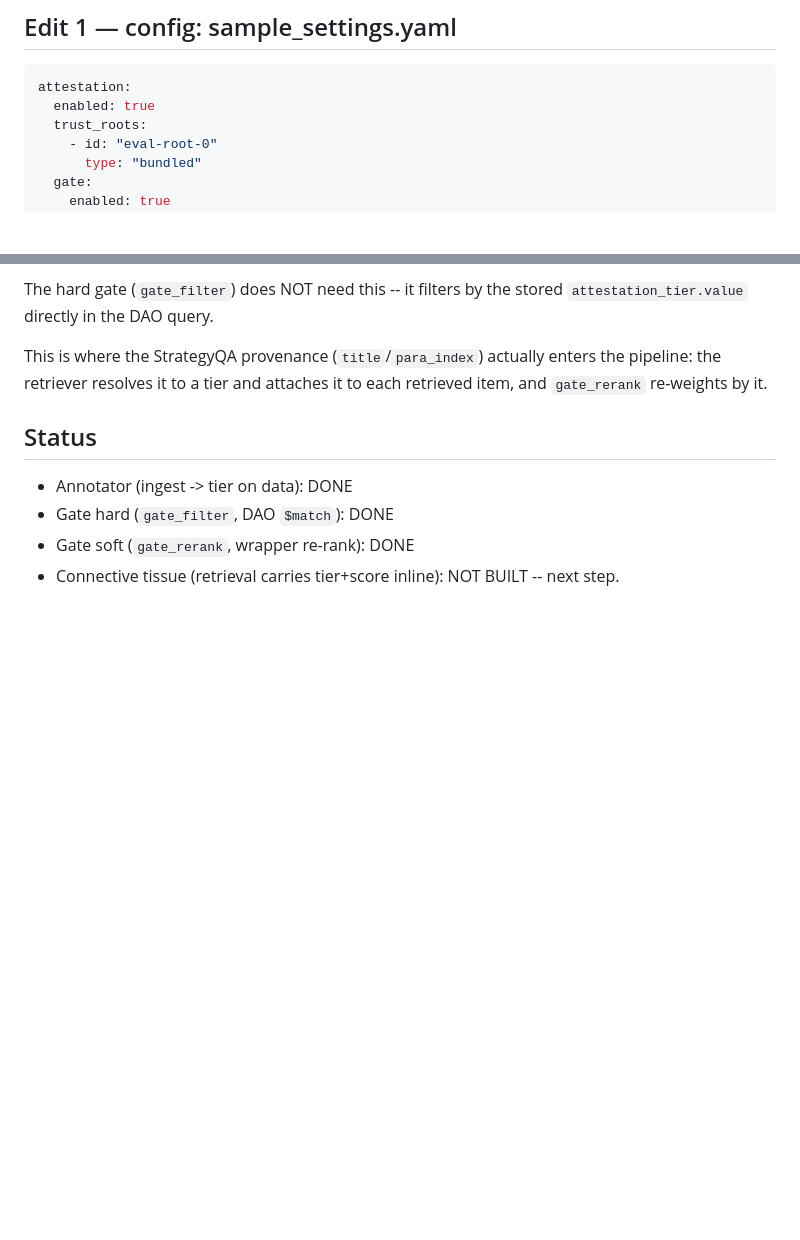
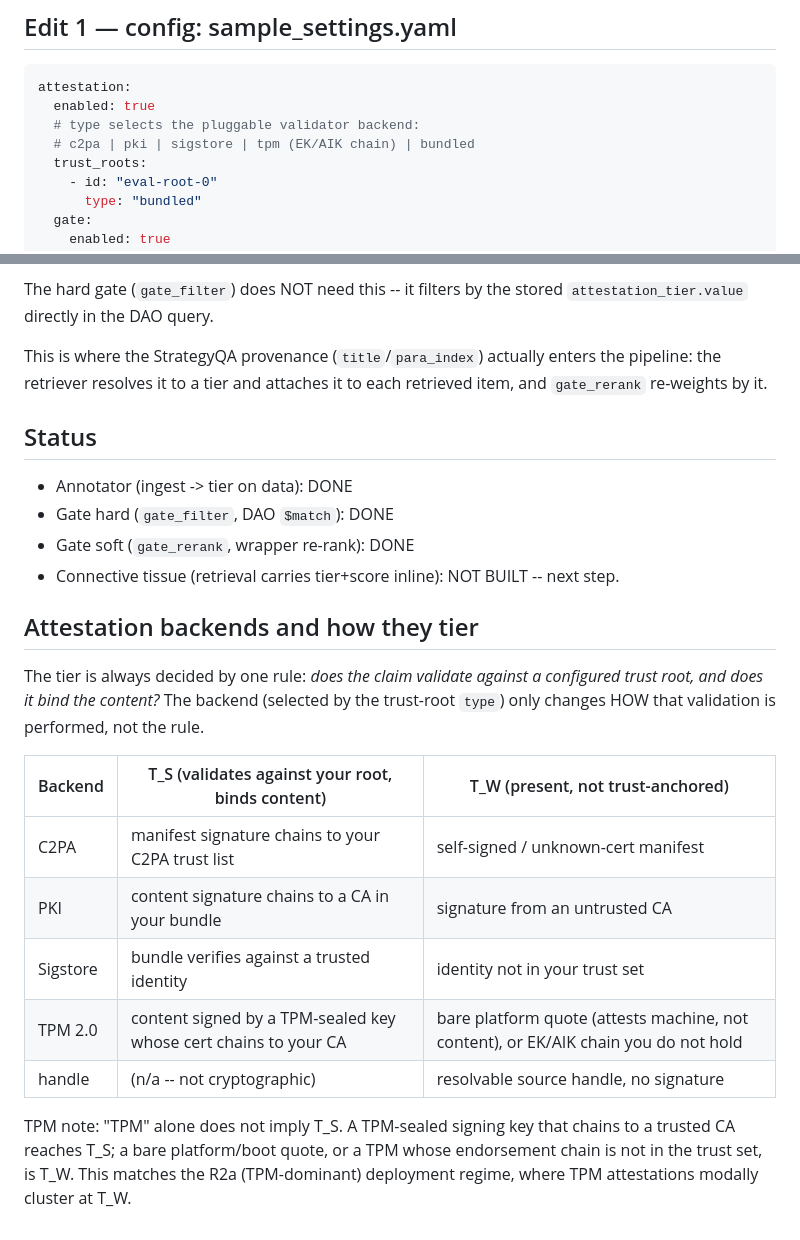
Before and after one commit to harrystaley/tier-stratified-provenance, a Markdown page: GATE_INTEGRATION.md, 2 parts joined by grey strips. GitHub-like rendering; blank space fills up the shorter version.

Commit message:
Update GATE_INTEGRATION.md
Updated to account for TPM 2.0 as a attestation type.

````diff
--- a/GATE_INTEGRATION.md
+++ b/GATE_INTEGRATION.md
@@ -27,6 +27,8 @@ This matches the "two implementation points" by construction.
 ```yaml
 attestation:
   enabled: true
+  # type selects the pluggable validator backend:
+  # c2pa | pki | sigstore | tpm (EK/AIK chain) | bundled
   trust_roots:
     - id: "eval-root-0"
       type: "bundled"
@@ -111,3 +113,22 @@ item, and `gate_rerank` re-weights by it.
 - Gate hard (`gate_filter`, DAO `$match`): DONE
 - Gate soft (`gate_rerank`, wrapper re-rank): DONE
 - Connective tissue (retrieval carries tier+score inline): NOT BUILT -- next step.
+
+## Attestation backends and how they tier
+
+The tier is always decided by one rule: *does the claim validate against a
+configured trust root, and does it bind the content?* The backend (selected by the
+trust-root `type`) only changes HOW that validation is performed, not the rule.
+
+| Backend | T_S (validates against your root, binds content) | T_W (present, not trust-anchored) |
+|---|---|---|
+| C2PA | manifest signature chains to your C2PA trust list | self-signed / unknown-cert manifest |
+| PKI | content signature chains to a CA in your bundle | signature from an untrusted CA |
+| Sigstore | bundle verifies against a trusted identity | identity not in your trust set |
+| TPM 2.0 | content signed by a TPM-sealed key whose cert chains to your CA | bare platform quote (attests machine, not content), or EK/AIK chain you do not hold |
+| handle | (n/a -- not cryptographic) | resolvable source handle, no signature |
+
+TPM note: "TPM" alone does not imply T_S. A TPM-sealed signing key that chains to a
+trusted CA reaches T_S; a bare platform/boot quote, or a TPM whose endorsement
+chain is not in the trust set, is T_W. This matches the R2a (TPM-dominant)
+deployment regime, where TPM attestations modally cluster at T_W.
````
